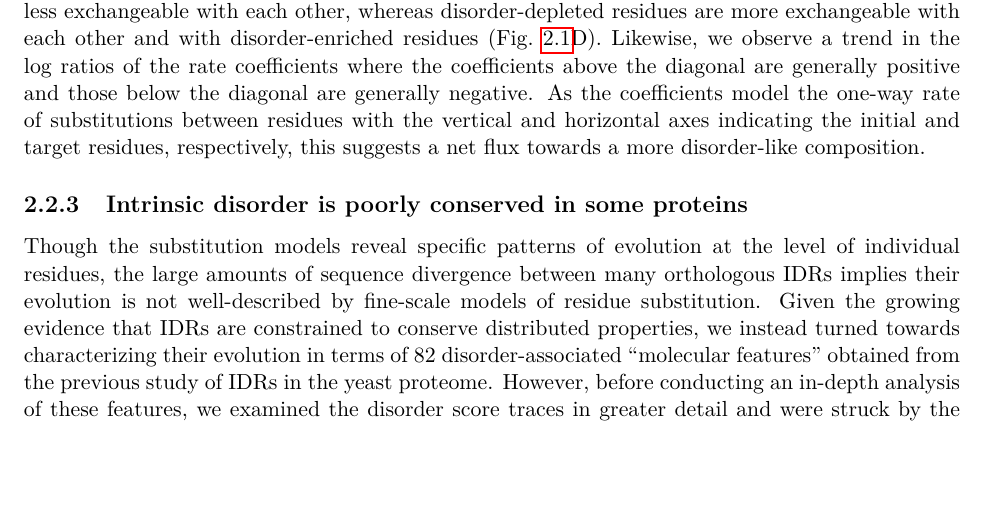
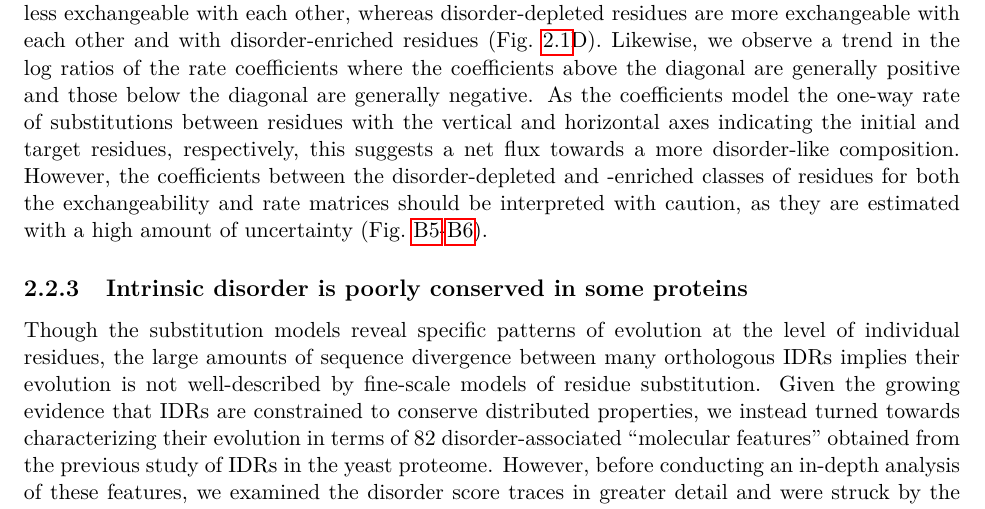
Before and after one commit to marcsingleton/orthology_inference2023_manuscript, a LaTeX thesis (main.tex, which reads chapter2/chapter2.tex): part of page 43 of 144, cut so that both start at the same text, the shorter picture padded with empty space. Compiled offline with pdfLaTeX.

Commit message:
Added reference to CV figures for matrices

```diff
--- a/chapter2/chapter2.tex
+++ b/chapter2/chapter2.tex
@@ -31,7 +31,7 @@ To gain insight into the substitution patterns of amino acid residues in disorde
 \label{fig:substitution}
 \end{figure}
 
-To highlight the differences in patterns of residue substitution between the disorder and order regions, the parameters in each model are directly compared in Fig.~\ref{fig:substitution}, beginning with the frequency vectors. The disorder regions show an enrichment of ``disorder-promoting'' residues such as serine, proline, and alanine, and a depletion of hydrophobic and bulky residues such as trytophan and phenylalanine (Fig.~\ref{fig:substitution}A). The exchangeability matrices fit to the disorder and order regions have similar overall patterns of high and low coefficients (Fig.~\ref{fig:substitution}B-C). However, the log ratios of the disorder to the order exchangeability coefficients show clear differences within and between the disorder-enriched and -depleted residues. In disorder regions, disorder-enriched residues are less exchangeable with each other, whereas disorder-depleted residues are more exchangeable with each other and with disorder-enriched residues (Fig.~\ref{fig:substitution}D). Likewise, we observe a trend in the log ratios of the rate coefficients where the coefficients above the diagonal are generally positive and those below the diagonal are generally negative. As the coefficients model the one-way rate of substitutions between residues with the vertical and horizontal axes indicating the initial and target residues, respectively, this suggests a net flux towards a more disorder-like composition.
+To highlight the differences in patterns of residue substitution between the disorder and order regions, the parameters in each model are directly compared in Fig.~\ref{fig:substitution}, beginning with the frequency vectors. The disorder regions show an enrichment of ``disorder-promoting'' residues such as serine, proline, and alanine, and a depletion of hydrophobic and bulky residues such as trytophan and phenylalanine (Fig.~\ref{fig:substitution}A). The exchangeability matrices fit to the disorder and order regions have similar overall patterns of high and low coefficients (Fig.~\ref{fig:substitution}B-C). However, the log ratios of the disorder to the order exchangeability coefficients show clear differences within and between the disorder-enriched and -depleted residues. In disorder regions, disorder-enriched residues are less exchangeable with each other, whereas disorder-depleted residues are more exchangeable with each other and with disorder-enriched residues (Fig.~\ref{fig:substitution}D). Likewise, we observe a trend in the log ratios of the rate coefficients where the coefficients above the diagonal are generally positive and those below the diagonal are generally negative. As the coefficients model the one-way rate of substitutions between residues with the vertical and horizontal axes indicating the initial and target residues, respectively, this suggests a net flux towards a more disorder-like composition. However, the coefficients between the disorder-depleted and -enriched classes of residues for both the exchangeability and rate matrices should be interpreted with caution, as they are estimated with a high amount of uncertainty (Fig.~\ref{sfig:CV_ematrix}-\ref{sfig:CV_rmatrix}).
 
 \subsection{Intrinsic disorder is poorly conserved in some proteins}
 Though the substitution models reveal specific patterns of evolution at the level of individual residues, the large amounts of sequence divergence between many orthologous IDRs implies their evolution is not well-described by fine-scale models of residue substitution. Given the growing evidence that IDRs are constrained to conserve distributed properties, we instead turned towards characterizing their evolution in terms of 82 disorder-associated ``molecular features'' obtained from the previous study of IDRs in the yeast proteome. However, before conducting an in-depth analysis of these features, we examined the disorder score traces in greater detail and were struck by the significant variability between species. For each residue in the input sequence, AUCPreD returns a score between 0 and 1 where higher values indicate higher confidence in a prediction of intrinsic disorder. In some alignments, the scores would vary by nearly this entire range at a given alignment position even when there was a relatively high level of sequence identity (Fig.~\ref{fig:scores}A).
```
